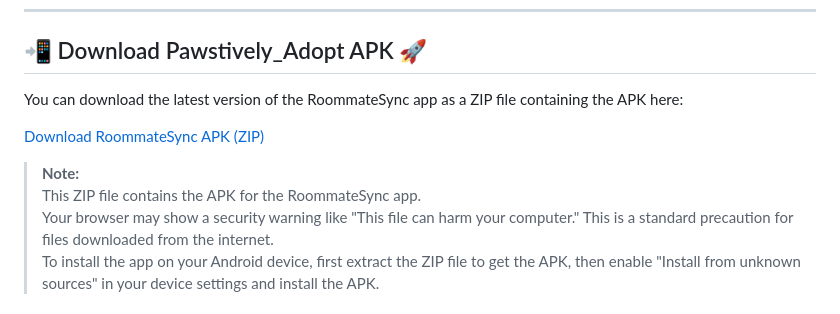
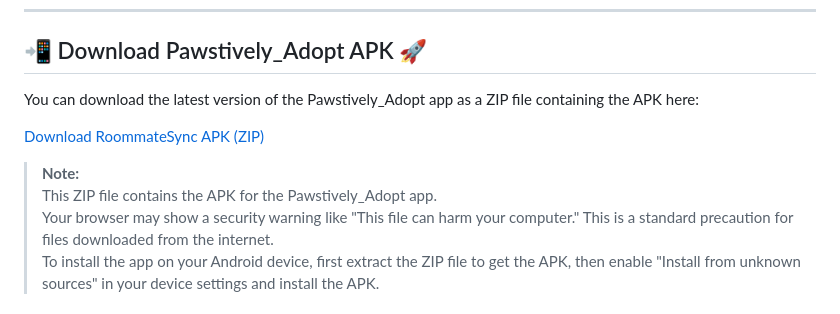
Before and after one commit to AnjaliKhosya/Pawstively_Adopt, a Markdown page: README.md, the part around the change. Drawn GitHub-style.

```diff
--- a/README.md
+++ b/README.md
@@ -19,11 +19,11 @@
 ---
 ## 📲 Download Pawstively_Adopt APK 🚀
 
-You can download the latest version of the RoommateSync app as a ZIP file containing the APK here:
+You can download the latest version of the Pawstively_Adopt app as a ZIP file containing the APK here:
 
 [Download RoommateSync APK (ZIP)](https://drive.google.com/file/d/1mvv3AXtLdhVNNnAEcwbhhJMOgigLRJ5E/view?usp=share_link)
 > **Note:**
-> This ZIP file contains the APK for the RoommateSync app.
+> This ZIP file contains the APK for the Pawstively_Adopt app.
 > Your browser may show a security warning like "This file can harm your computer." This is a standard precaution for files downloaded from the internet.
 > To install the app on your Android device, first extract the ZIP file to get the APK, then enable "Install from unknown sources" in your device settings and install the APK.
 
```
